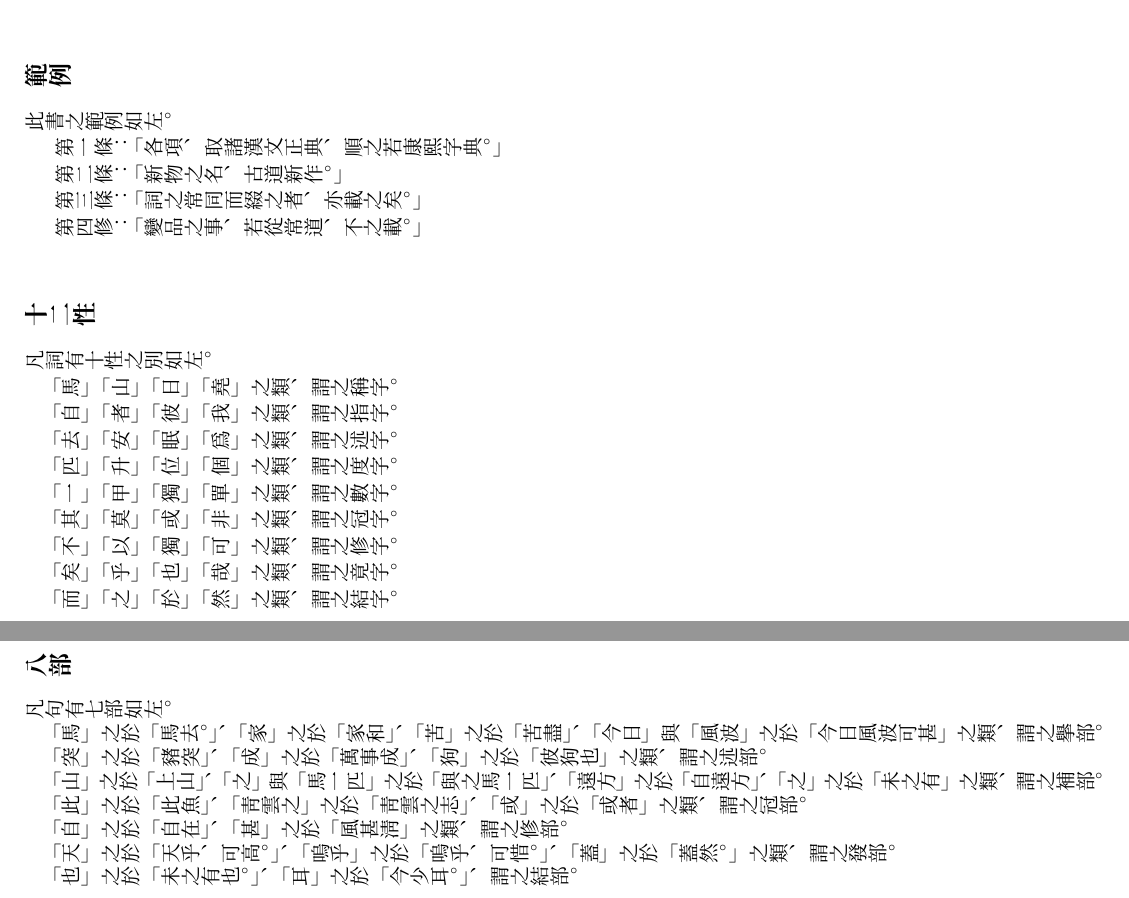
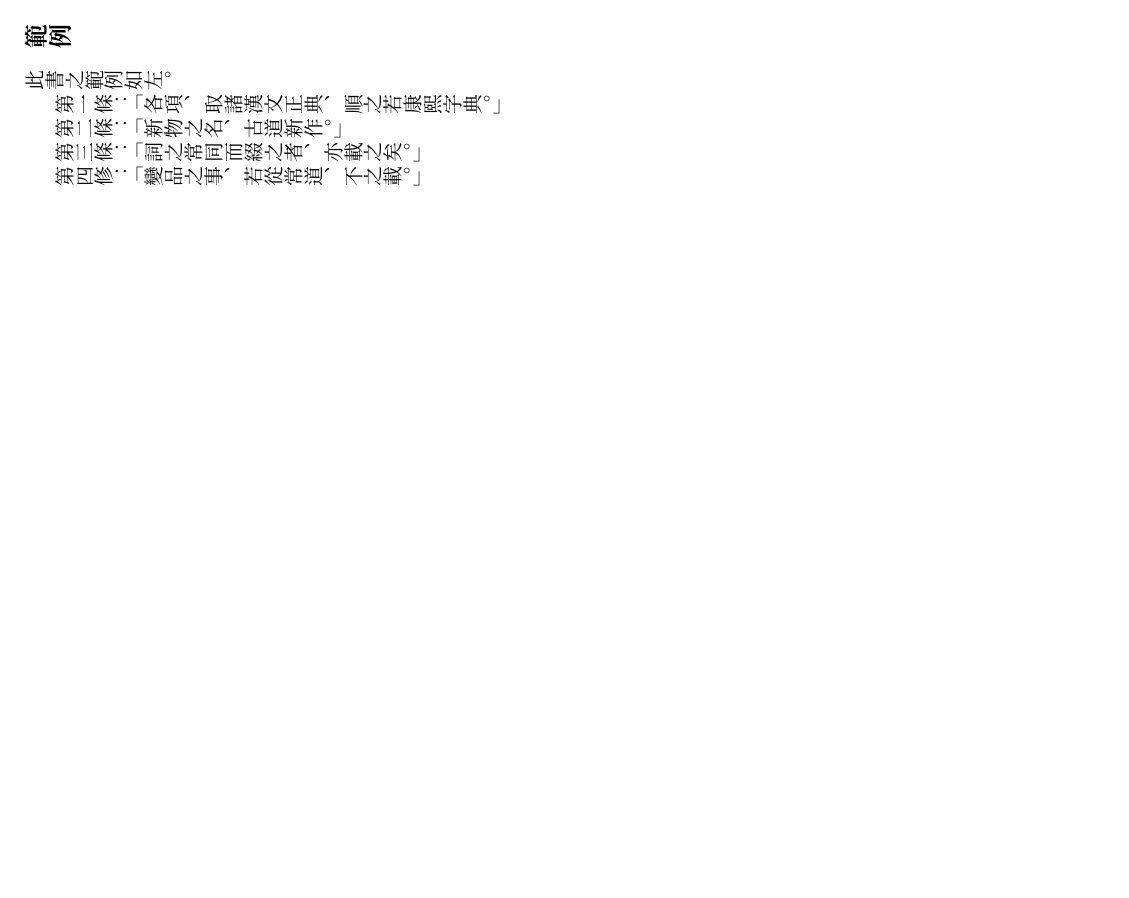
Before and after one commit to leesh7672/leed, a LaTeX book (hcl.tex, which reads preface.tex): two parts of pages 2 and 3 of 5 before the commit and part of page 2 of 3 after it, the two joined at a grey line, cut so that both start at the same text, the shorter picture padded with empty space. Compiled offline with XeLaTeX.

Commit message:
The renewed system of categrization has been adopted.

```diff
--- a/preface.tex
+++ b/preface.tex
@@ -12,25 +12,3 @@
 \par 第二條：「新物之名、古道新作。」
 \par 第三條：「詞之常同而綴之者、亦載之矣。」
 \par 第四修：「變品之事、若從常道、不之載。」
-\section{十二性}
-\par 凡詞有十性之別如左。
-\par 「馬」「山」「日」「堯」之類、謂之稱字。
-\par 「自」「者」「彼」「我」之類、謂之指字。
-\par 「去」「安」「眠」「爲」之類、謂之述字。
-\par 「匹」「升」「位」「個」之類、謂之度字。
-\par 「一」「甲」「獨」「單」之類、謂之數字。
-\par 「其」「莫」「或」「非」之類、謂之冠字。
-\par 「不」「以」「獨」「可」之類、謂之修字。
-\par 「矣」「乎」「也」「哉」之類、謂之竟字。
-\par 「而」「之」「於」「然」之類、謂之結字。
-\section{八部}
-\par 凡句有七部如左。
-\par 「馬」之於「馬去。」、「家」之於「家和」、
-「苦」之於「苦盡」、「今日」與「風波」之於「今日風波可甚」之類、謂之擧部。
-\par 「突」之於「豬突」、「成」之於「萬事成」、「狗」之於「彼狗也」之類、謂之述部。
-\par 「山」之於「上山」、「之」與「馬一匹」之於「與之馬一匹」、「遠方」之於「自遠方」、
-「之」之於「未之有」之類、謂之補部。
-\par 「此」之於「此魚」、「靑雲之」之於「靑雲之志」、「或」之於「或者」之類、謂之冠部。
-\par 「自」之於「自在」、「甚」之於「風甚淸」之類、謂之修部。
-\par 「天」之於「天乎、可高。」、「嗚乎」之於「嗚乎、可惜。」、「蓋」之於「蓋然。」之類、謂之發部。
-\par 「也」之於「未之有也。」、「耳」之於「今少耳。」、謂之結部。
```
Also changed, not shown: 7 other files.
